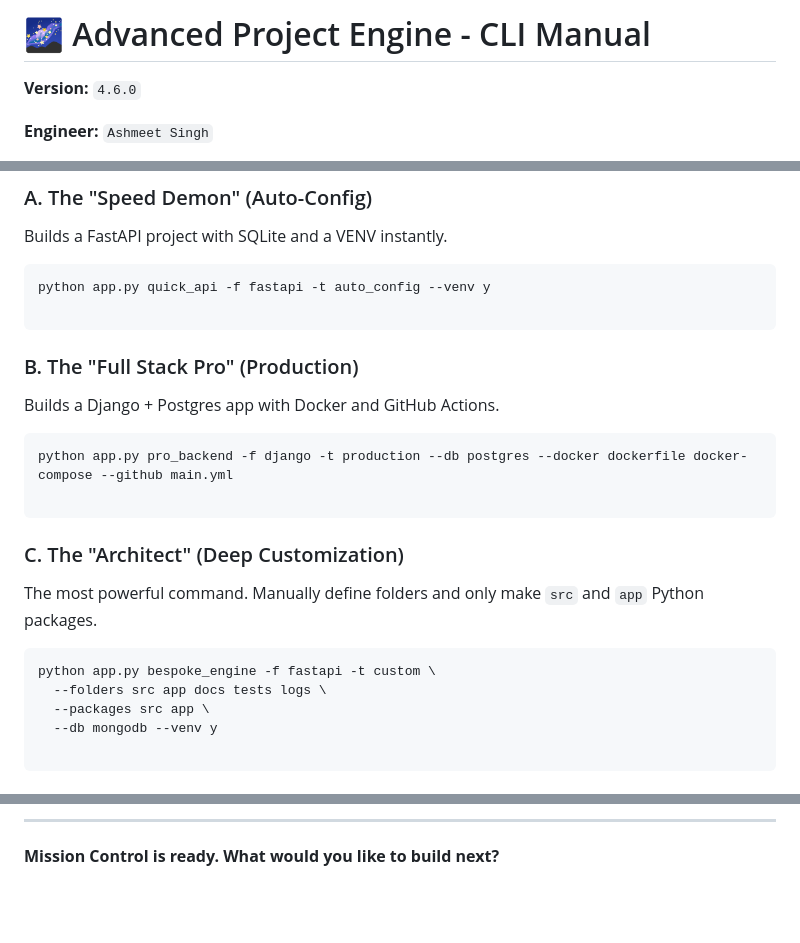
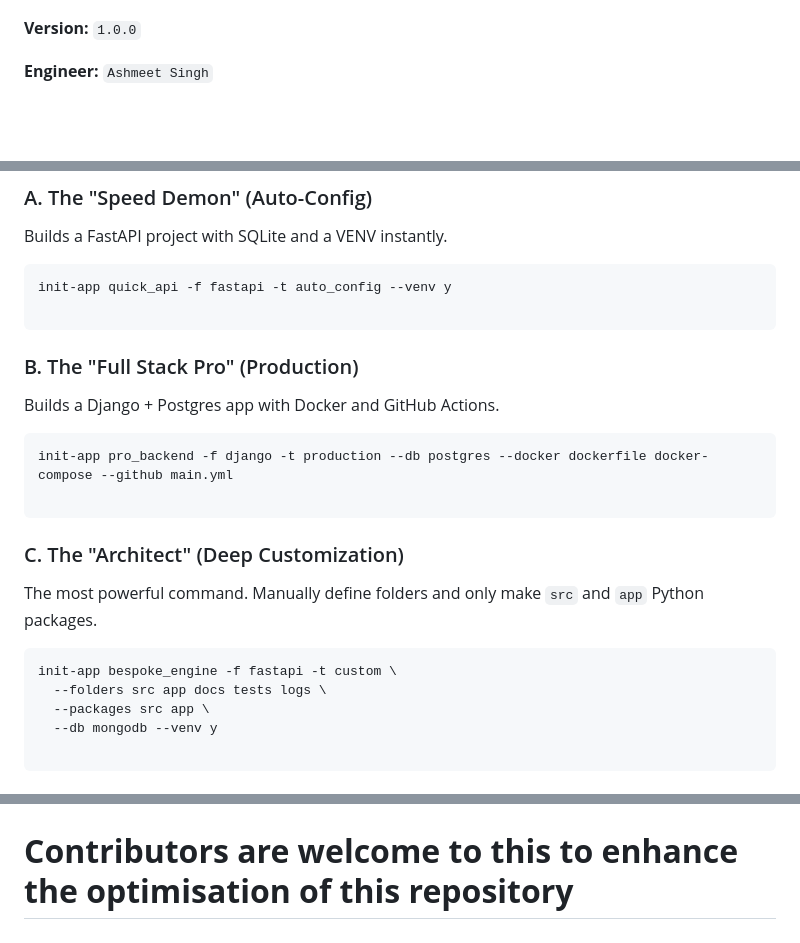
Before and after one commit to TechQuanta/init-app, a Markdown page: README.md, 3 parts joined by grey strips. Rendered like a GitHub page; blank space fills up the shorter version.

Commit message:
Docs --update to newer version by adding static files

````diff
--- a/README.md
+++ b/README.md
@@ -6,7 +12,10 @@ This is the "Source of Truth" document for your engine. I’ve designed this `CO
 
-# 🌌 Advanced Project Engine - CLI Manual
 
-**Version:** `4.6.0`
+
+
+
+
+**Version:** `1.0.0`
 
 **Engineer:** `Ashmeet Singh`
 
@@ -64,7 +73,7 @@ Use these flags to bypass menus and automate your workflow.
 Builds a FastAPI project with SQLite and a VENV instantly.
 
 ```bash
-python app.py quick_api -f fastapi -t auto_config --venv y
+init-app quick_api -f fastapi -t auto_config --venv y
 
 ```
 
@@ -73,7 +82,7 @@ python app.py quick_api -f fastapi -t auto_config --venv y
 Builds a Django + Postgres app with Docker and GitHub Actions.
 
 ```bash
-python app.py pro_backend -f django -t production --db postgres --docker dockerfile docker-compose --github main.yml
+init-app pro_backend -f django -t production --db postgres --docker dockerfile docker-compose --github main.yml
 
 ```
 
@@ -82,7 +91,7 @@ python app.py pro_backend -f django -t production --db postgres --docker dockerf
 The most powerful command. Manually define folders and only make `src` and `app` Python packages.
 
 ```bash
-python app.py bespoke_engine -f fastapi -t custom \
+init-app bespoke_engine -f fastapi -t custom \
   --folders src app docs tests logs \
   --packages src app \
   --db mongodb --venv y
@@ -130,4 +128,3 @@ my_project/
 
----
 
-**Mission Control is ready. What would you like to build next?**
+# **Contributors are welcome to this to enhance the optimisation of this repository**
````
Also changed, not shown: other parts of README.md (+9 -14 lines).
